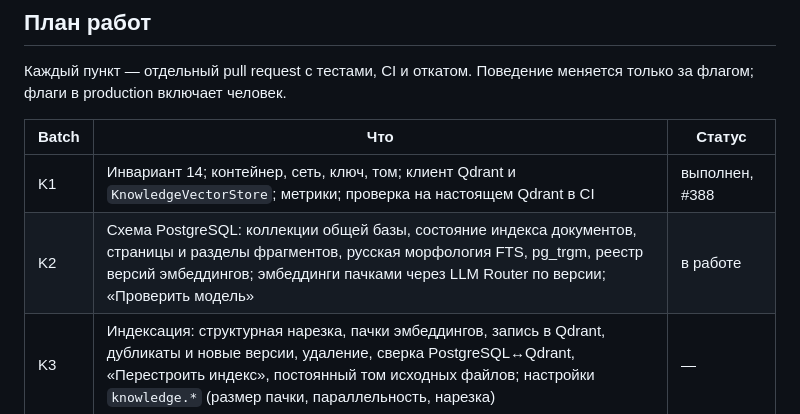
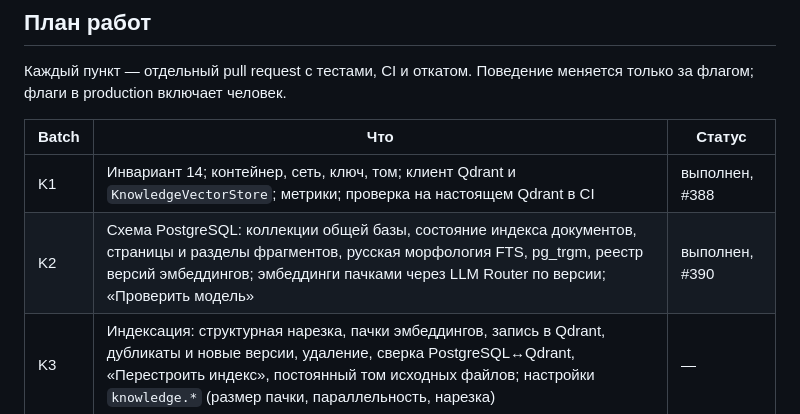
Before and after one commit to Viktor6886/evaself, a Markdown page: docs/knowledge-base.md, the part around the change. Drawn GitHub-style.

```diff
--- a/docs/knowledge-base.md
+++ b/docs/knowledge-base.md
@@ -190,7 +190,7 @@ Qdrant нет: он читается из PostgreSQL по `chunk_id`. Храни
 | Batch | Что | Статус |
 |---|---|---|
 | K1 | Инвариант 14; контейнер, сеть, ключ, том; клиент Qdrant и `KnowledgeVectorStore`; метрики; проверка на настоящем Qdrant в CI | выполнен, #388 |
-| K2 | Схема PostgreSQL: коллекции общей базы, состояние индекса документов, страницы и разделы фрагментов, русская морфология FTS, pg_trgm, реестр версий эмбеддингов; эмбеддинги пачками через LLM Router по версии; «Проверить модель» | в работе |
+| K2 | Схема PostgreSQL: коллекции общей базы, состояние индекса документов, страницы и разделы фрагментов, русская морфология FTS, pg_trgm, реестр версий эмбеддингов; эмбеддинги пачками через LLM Router по версии; «Проверить модель» | выполнен, #390 |
 | K3 | Индексация: структурная нарезка, пачки эмбеддингов, запись в Qdrant, дубликаты и новые версии, удаление, сверка PostgreSQL↔Qdrant, «Перестроить индекс», постоянный том исходных файлов; настройки `knowledge.*` (размер пачки, параллельность, нарезка) | — |
 | K4 | Поиск: Hybrid / Vector / Lexical, RRF, разнообразие, reranker, соседние фрагменты, источники, degraded, теневой режим | — |
 | K5 | Панель «База знаний»: Документы, Поиск, Настройки (с блоком «Дополнительно»), Статистика | — |
```
Also changed, not shown: PROGRESS.md (+6 -2 lines).
